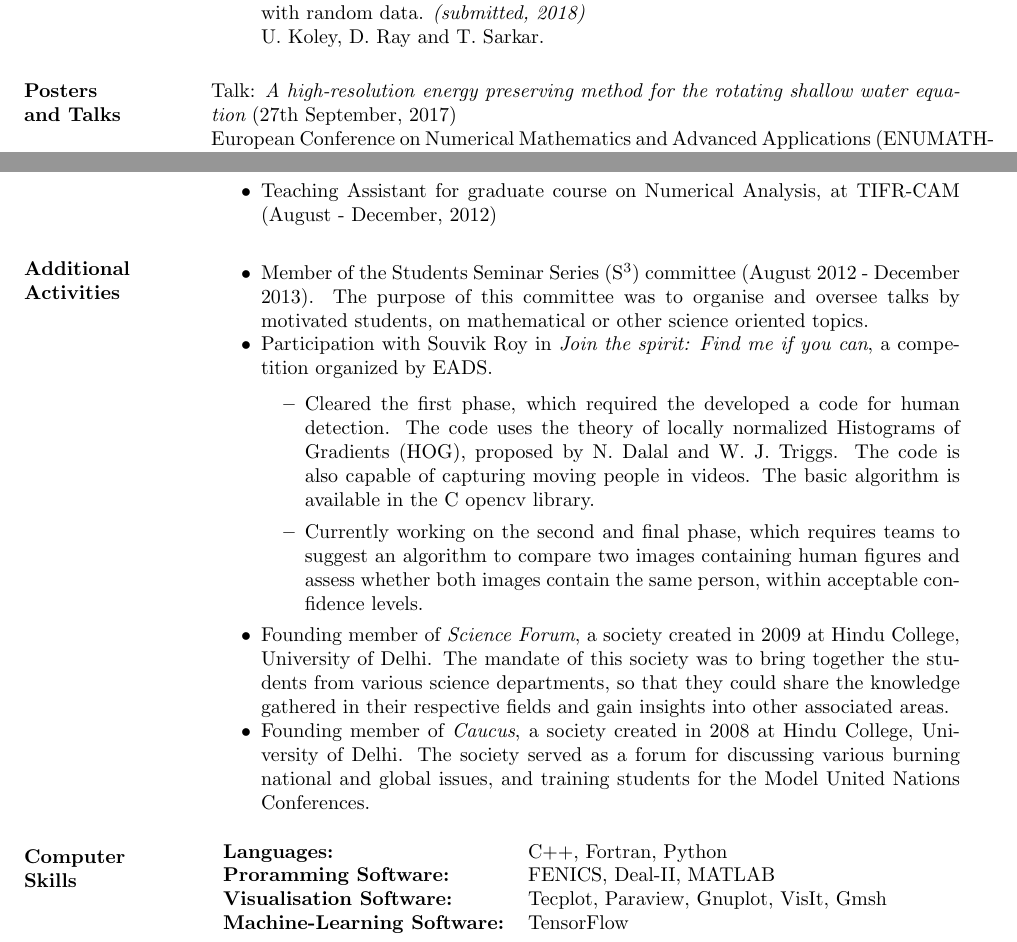
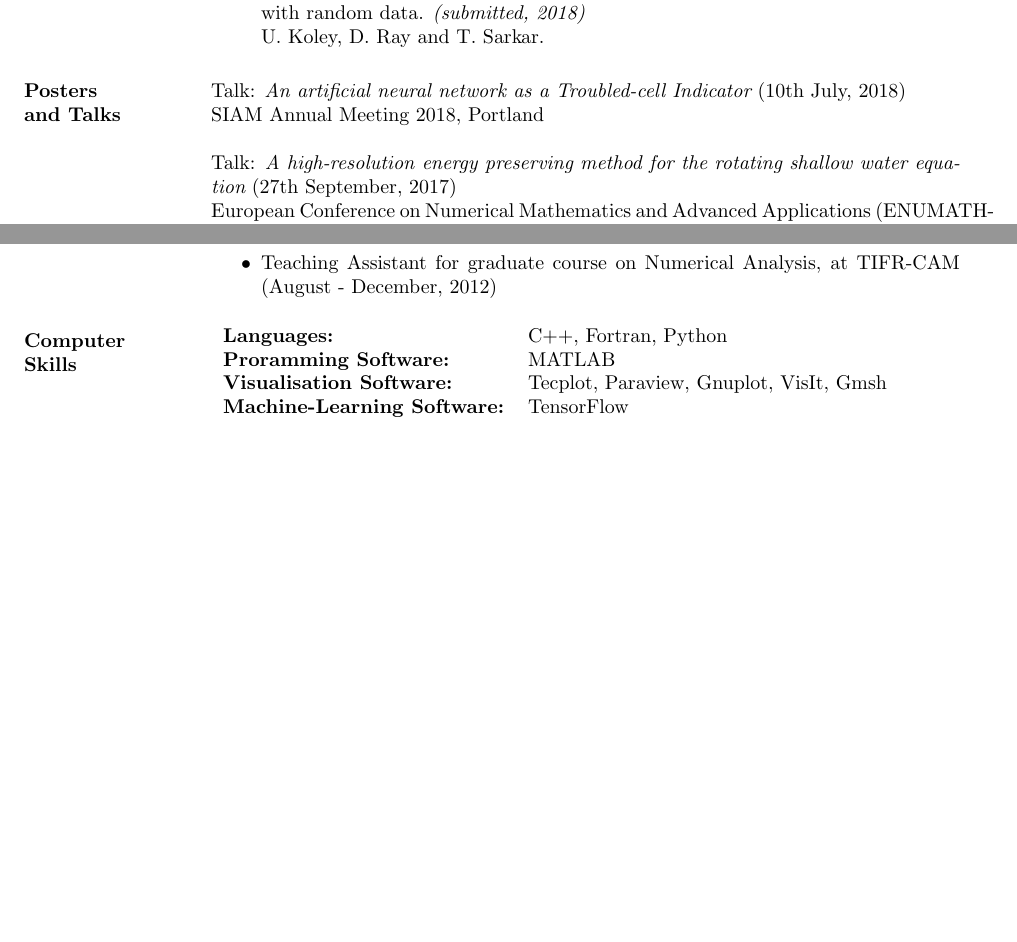
Before and after one commit to deepray/deepray.github.io, a LaTeX CV (CV/Deep_CV.tex): two parts of pages 2 and 4 of 4, joined at a grey line, cut so that both start at the same text, the shorter picture padded with empty space. Compiled offline with pdfLaTeX.

Commit message:
Updating CV

```diff
--- a/CV/Deep_CV.tex
+++ b/CV/Deep_CV.tex
@@ -146,6 +146,9 @@ July, 2017 to present
 
 \section{Posters \\ and Talks}
 
+              Talk: {\it An artificial neural network as a Troubled-cell Indicator} (10th July, 2018)\\
+              SIAM Annual Meeting 2018, Portland
+
               Talk: {\it A high-resolution energy preserving method for the rotating shallow water equation} (27th September, 2017)\\
                European Conference on Numerical Mathematics and Advanced Applications (ENUMATH-2017), Voss
 
@@ -235,18 +238,18 @@ July, 2017 to present
                \item Teaching Assistant for graduate course on Numerical Analysis, at TIFR-CAM   (August - December, 2012)
                \end{itemize}
 
-\section{Additional Activities}
-
-               \begin{itemize} \itemsep -2pt
-               \item Member of the Students Seminar Series (S$^3$) committee (August 2012 - December 2013). The purpose of this committee was to organise and oversee talks by motivated students, on mathematical or other science oriented topics.
-               \item Participation with Souvik Roy in {\it Join the spirit: Find me if you can}, a competition organized by EADS.
-	      \begin{itemize}
-	          \item Cleared the first phase, which required the developed a code for human detection. The code uses the theory of locally normalized Histograms of Gradients (HOG), proposed by N. Dalal and W. J. Triggs. The code is also capable of capturing moving people in videos. The basic algorithm is available in the C opencv library.
-	          \item Currently working on the second and final phase, which requires teams to suggest an algorithm to compare two images containing human figures and assess whether both images contain the same person, within acceptable confidence levels.
-	      \end{itemize}
-               \item Founding member of {\it Science Forum}, a society created in 2009 at Hindu College, University of Delhi. The mandate of this society was to bring together the students from various science departments, so that they could share the knowledge gathered in their respective fields and gain insights into other associated areas.
-               \item Founding member of {\it Caucus}, a society created in 2008 at Hindu College, University of Delhi. The society served as a forum for discussing various burning national and global issues, and training students for the Model United Nations Conferences.
-               \end{itemize}
+%\section{Additional Activities}
+%
+%               \begin{itemize} \itemsep -2pt
+%               \item Member of the Students Seminar Series (S$^3$) committee (August 2012 - December 2013). The purpose of this committee was to organise and oversee talks by motivated students, on mathematical or other science oriented topics.
+%               \item Participation with Souvik Roy in {\it Join the spirit: Find me if you can}, a competition organized by EADS.
+%	      \begin{itemize}
+%	          \item Cleared the first phase, which required the developed a code for human detection. The code uses the theory of locally normalized Histograms of Gradients (HOG), proposed by N. Dalal and W. J. Triggs. The code is also capable of capturing moving people in videos. The basic algorithm is available in the C opencv library.
+%	          \item Currently working on the second and final phase, which requires teams to suggest an algorithm to compare two images containing human figures and assess whether both images contain the same person, within acceptable confidence levels.
+%	      \end{itemize}
+%               \item Founding member of {\it Science Forum}, a society created in 2009 at Hindu College, University of Delhi. The mandate of this society was to bring together the students from various science departments, so that they could share the knowledge gathered in their respective fields and gain insights into other associated areas.
+%               \item Founding member of {\it Caucus}, a society created in 2008 at Hindu College, University of Delhi. The society served as a forum for discussing various burning national and global issues, and training students for the Model United Nations Conferences.
+%               \end{itemize}
 
 
 
@@ -272,7 +275,7 @@ July, 2017 to present
    \begin{tabular}{l p{3in}}
     {\bf Languages:} & C++, Fortran, Python \\
 
-    {\bf Proramming Software:} &  FENICS, Deal-II, MATLAB \\
+    {\bf Proramming Software:} &  MATLAB \\
 
     {\bf Visualisation Software:} & Tecplot, Paraview, Gnuplot, VisIt, Gmsh \\
 
```
Also changed, not shown: CV/Deep_CV.pdf, Deep_CV.pdf.
